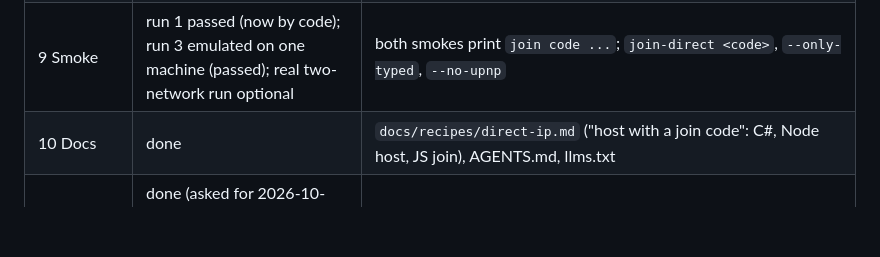
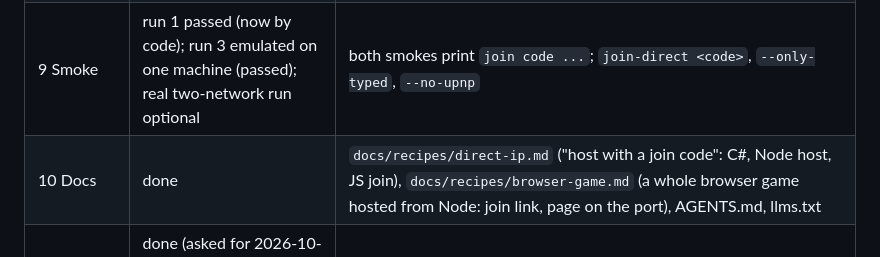
Before and after one commit to ParkerTonra/onelobby, a Markdown page: docs/direct-ip.md, the part around the change. GitHub-like rendering; blank space fills up the shorter version.

Commit message:
Direct IP design: list the browser-game recipe under step 10
Co-Authored-By: Claude Opus 5.5 <noreply@anthropic.com>

```diff
--- a/docs/direct-ip.md
+++ b/docs/direct-ip.md
@@ -211,7 +211,7 @@ a server nobody here runs.
 | 7 Join code codec | done; C# and TS against shared vectors (all 341 single-character typos caught) | `spec/reference/joincode.mjs`, `spec/vectors/joincode.json`, `OneLobby.Core/JoinCode.cs`, `onelobby` `decodeJoinCode` |
 | 8 Port mapper | done; fake-gateway tests (UPnP ok/725/718, NAT-PMP ok/other port, none); not yet seen work on a real router (below) | `OneLobby.Hub/PortMapper.cs`, `onelobby/direct` `PortMapper`; `HostDirectAsync`/`hostDirect` pick the code kind |
 | 9 Smoke | run 1 passed (now by code); run 3 emulated on one machine (passed); real two-network run optional | both smokes print `join code ...`; `join-direct <code>`, `--only-typed`, `--no-upnp` |
-| 10 Docs | done | `docs/recipes/direct-ip.md` ("host with a join code": C#, Node host, JS join), AGENTS.md, llms.txt |
+| 10 Docs | done | `docs/recipes/direct-ip.md` ("host with a join code": C#, Node host, JS join), `docs/recipes/browser-game.md` (a whole browser game hosted from Node: join link, page on the port), AGENTS.md, llms.txt |
 | Node host | done (asked for 2026-10-24): TS port of `Hub` + RFC 6455 listener + port mapper; `kit.joinDirect` for Node and browser joiners | `clients/js/packages/client/src/direct/` (`onelobby/direct`), `e2e/direct-smoke.mjs`; `conformance/server/run-ts-hub.mjs` |
 
 Smoke run 1 (one Windows machine, two processes): `join-direct 127.0.0.1` and `join-direct <LAN IPv4>` both PASS, link
```
